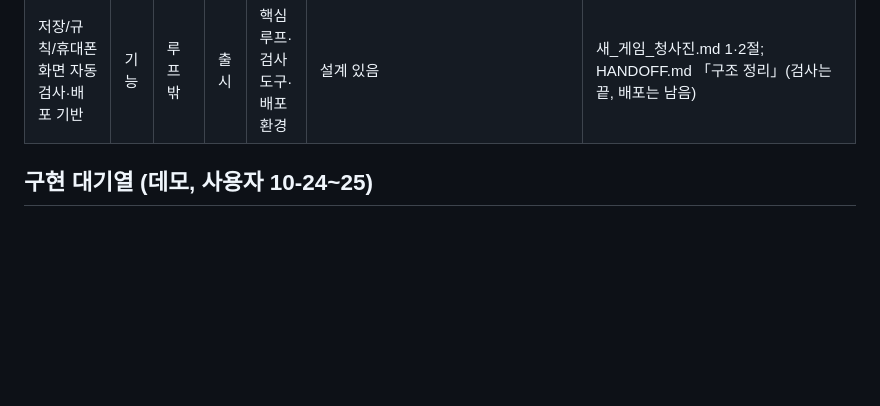
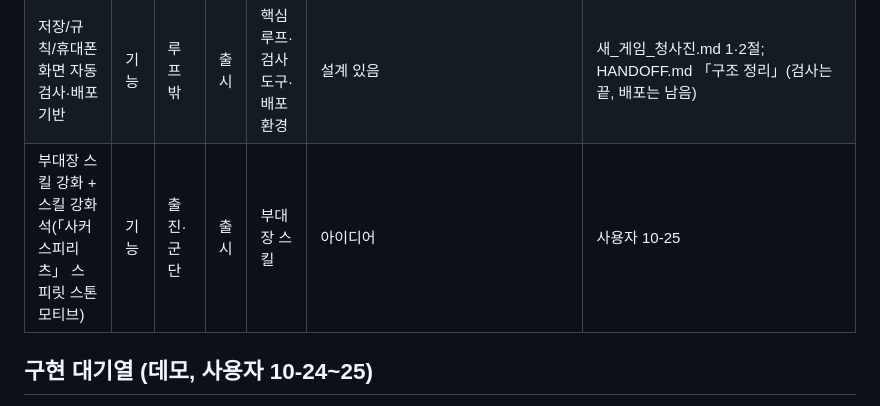
Before and after one commit to stlemm-rgb/dungeon, a Markdown page: docs/FEATURES.md, the part around the change. Rendered like a GitHub page; blank space fills up the shorter version.

```diff
--- a/docs/FEATURES.md
+++ b/docs/FEATURES.md
@@ -65,6 +65,7 @@ GAME_PLAN = 결정 일지 · CONTENT_IDEAS = 아이디어 창고 · FEATURES =
 | 전투 중 저장·이어하기·옛 저장 회사 성장 보존 | 기능 | 루프 밖 | 출시 | 저장 v7·동일 시드 재현 | 끝 | HANDOFF.md 「D1 데모 지금 상태」; docs/DESIGN_D1_DOORS.md 3·12절 |
 | 방치 공방 생산(12시간)·광고 즉시 수령·광고 뽑기 | 경제 | 루프 밖 | 출시 | 공방·보상 곡선·광고 연결 | 설계 있음 | docs/GAME_STRUCTURE.md 4절; docs/GAME_PLAN.md 「결제」「데모 구현 방침」 |
 | 저장/규칙/휴대폰 화면 자동 검사·배포 기반 | 기능 | 루프 밖 | 출시 | 핵심 루프·검사 도구·배포 환경 | 설계 있음 | 새_게임_청사진.md 1·2절; HANDOFF.md 「구조 정리」(검사는 끝, 배포는 남음) |
+| 부대장 스킬 강화 + 스킬 강화석(「사커 스피리츠」 스피릿 스톤 모티브) | 기능 | 출진·군단 | 출시 | 부대장 스킬 | 아이디어 | 사용자 10-25 |
 
 ## 구현 대기열 (데모, 사용자 10-24~25)
 > 상태 순서: 아이디어 → 초안 있음 → **기획 확정** → 만드는 중 → 끝. 구현은 Claude 토큰이 많이 들어 시작 전에 사용자에게 묻는다.
```
Also changed, not shown: refs/brief_upgrade_core.md (added, +22 -0 lines).
